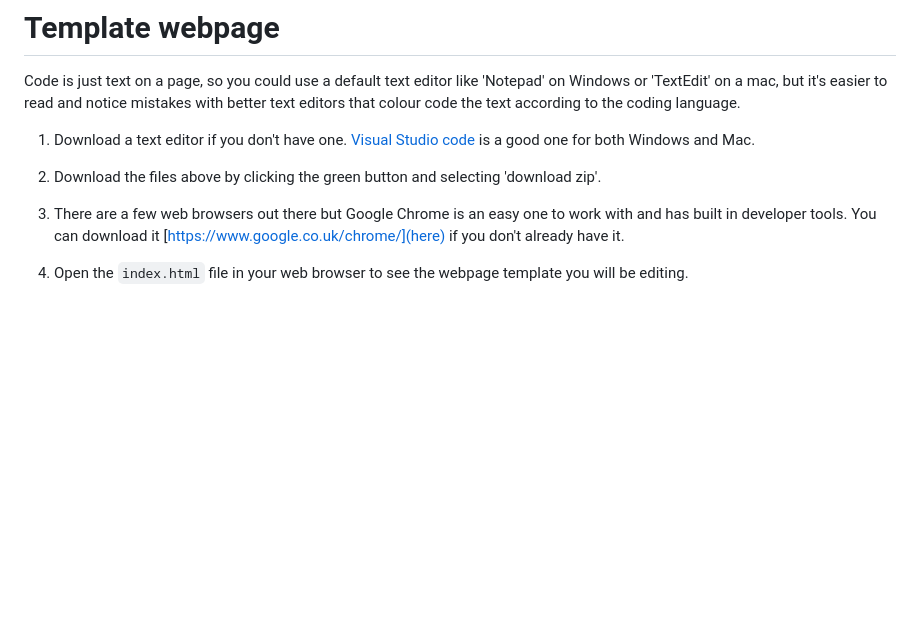
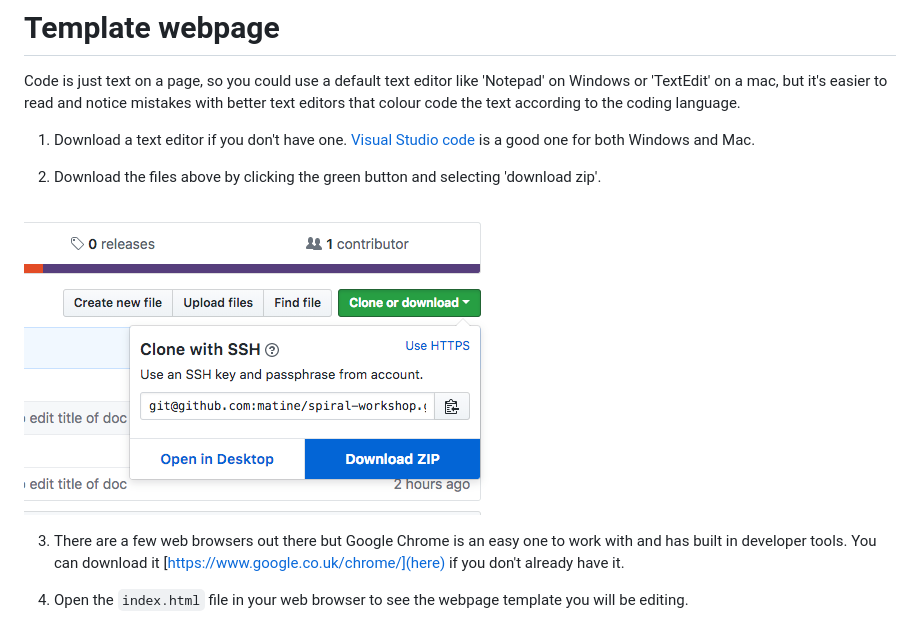
Before and after one commit to matine/spiral-workshop, a Markdown page: readme.md, the part around the change. Rendered like a GitHub page; pictures changed too: images/screenshots/screenshot-download-files.png (added); blank space fills up the shorter version.

Commit message:
added screenshot to download files

```diff
--- a/readme.md
+++ b/readme.md
@@ -5,6 +5,8 @@ Code is just text on a page, so you could use a default text editor like 'Notepa
 1. Download a text editor if you don't have one. [Visual Studio code](https://code.visualstudio.com/) is a good one for both Windows and Mac.
 
 2. Download the files above by clicking the green button and selecting 'download zip'.
+
+![index.html screenshot](./images/screenshots/screenshot-download-files.png)
 
 3. There are a few web browsers out there but Google Chrome is an easy one to work with and has built in developer tools. You can download it [https://www.google.co.uk/chrome/](here) if you don't already have it.
 
```
